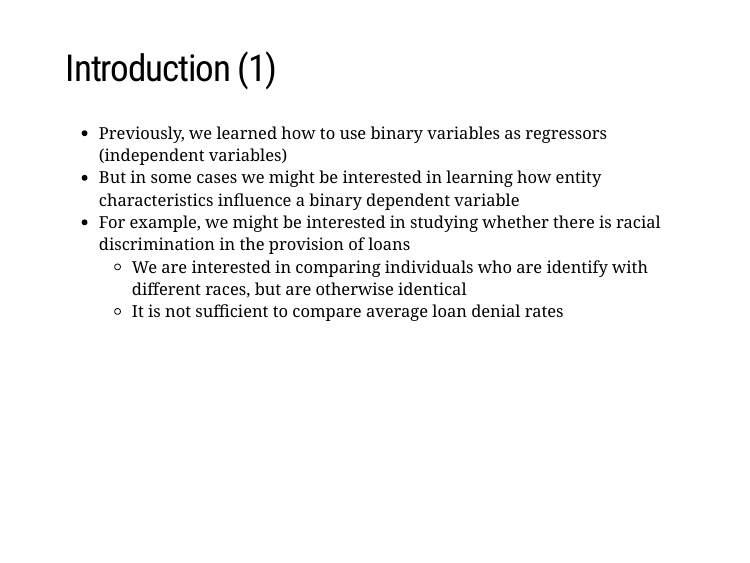
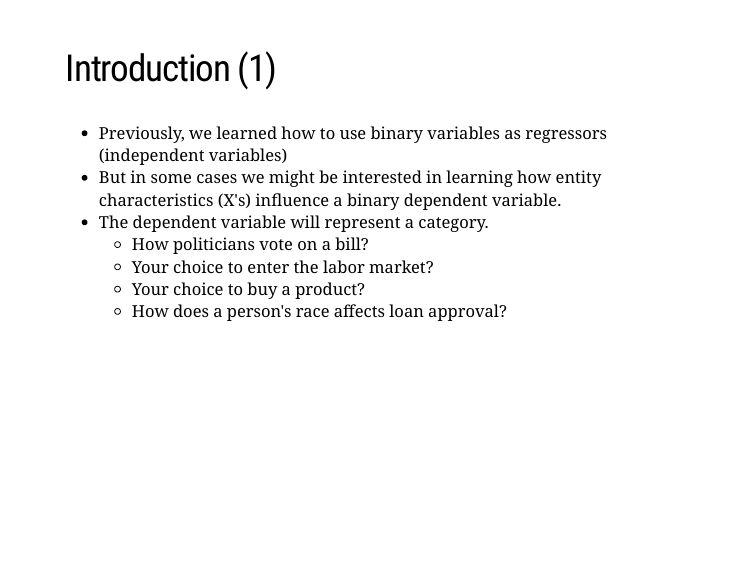
Before and after one commit to Prof-Fernandez/UofLMetrics, an R Markdown document (limitedDep.Rmd): page 2 of 36. The pictures show the slides in the output file limitedDep.html that the author committed with the source; the slides are laid out offline by our stand-in for remark.js, each with all of its steps uncovered, in fonts that may differ from those the slides ask for, and without slide numbers, shadows or browser add-ons; a font, style sheet, LaTeX package, included part or bibliography that could not be used is replaced or left out.

Commit message:
Signed-off-by: Jose M. Fernandez <jose.fernandez@louisville.edu>

```diff
--- a/limitedDep.Rmd
+++ b/limitedDep.Rmd
@@ -16,10 +16,12 @@ output:
 ## Introduction (1)
 
 * Previously, we learned how to use binary variables as regressors (independent variables)
-* But in some cases we might be interested in learning how entity characteristics influence a binary dependent variable
-* For example, we might be interested in studying whether there is racial discrimination in the provision of loans
-    * We are interested in comparing individuals who are identify with different races, but are otherwise identical
-    * It is not sufficient to compare average loan denial rates
+* But in some cases we might be interested in learning how entity characteristics (X's) influence a binary dependent variable.
+* The dependent variable will represent a category.
+  - How politicians vote on a bill?
+  - Your choice to enter the labor market?
+  - Your choice to buy a product?
+  - How does a person's race affects loan approval?
 
 ---
 ## Introduction (2)
```
Also changed, not shown: limitedDep.html.
